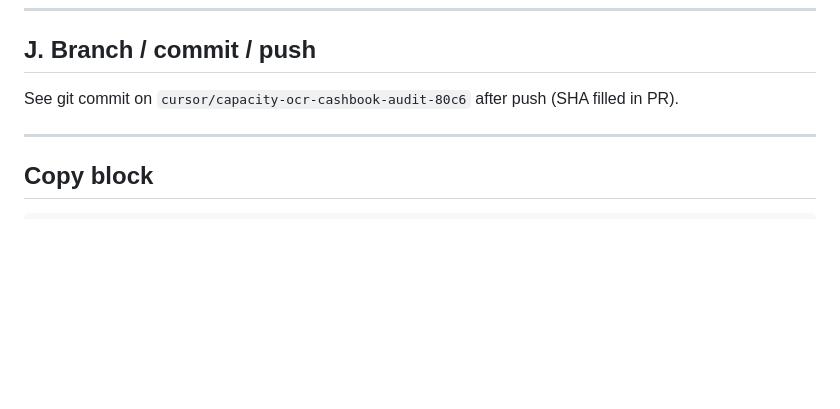
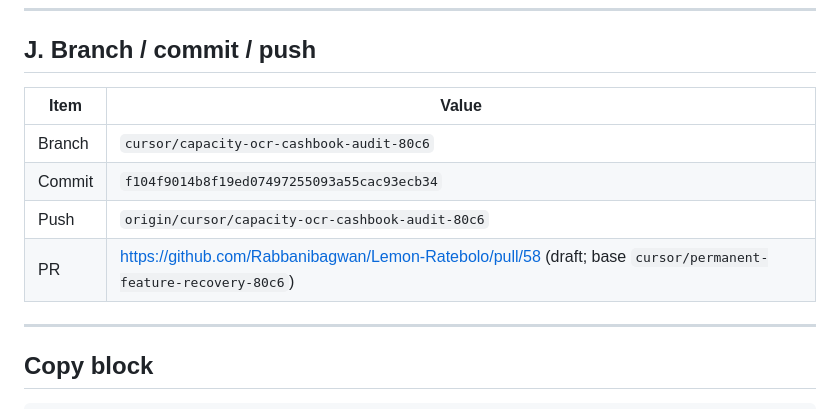
Before and after one commit to Rabbanibagwan/Lemon-Ratebolo, a Markdown page: docs/CAPACITY_AUDIT_OCR_CASHBOOK.md, the part around the change. Rendered like a GitHub page; blank space fills up the shorter version.

Commit message:
docs(lemon-mandi): record capacity audit commit SHA and PR #58
Co-authored-by: Rabbanibagwan <Rabbanibagwan@users.noreply.github.com>

```diff
--- a/docs/CAPACITY_AUDIT_OCR_CASHBOOK.md
+++ b/docs/CAPACITY_AUDIT_OCR_CASHBOOK.md
@@ -155,7 +155,12 @@ Merchant isolation: OCR jobs filtered by `job.shop_id`; Mongo indexes include `s
 
 ## J. Branch / commit / push
 
-See git commit on `cursor/capacity-ocr-cashbook-audit-80c6` after push (SHA filled in PR).
+| Item | Value |
+| --- | --- |
+| Branch | `cursor/capacity-ocr-cashbook-audit-80c6` |
+| Commit | `f104f9014b8f19ed07497255093a55cac93ecb34` |
+| Push | `origin/cursor/capacity-ocr-cashbook-audit-80c6` |
+| PR | https://github.com/Rabbanibagwan/Lemon-Ratebolo/pull/58 (draft; base `cursor/permanent-feature-recovery-80c6`) |
 
 ---
 
```
